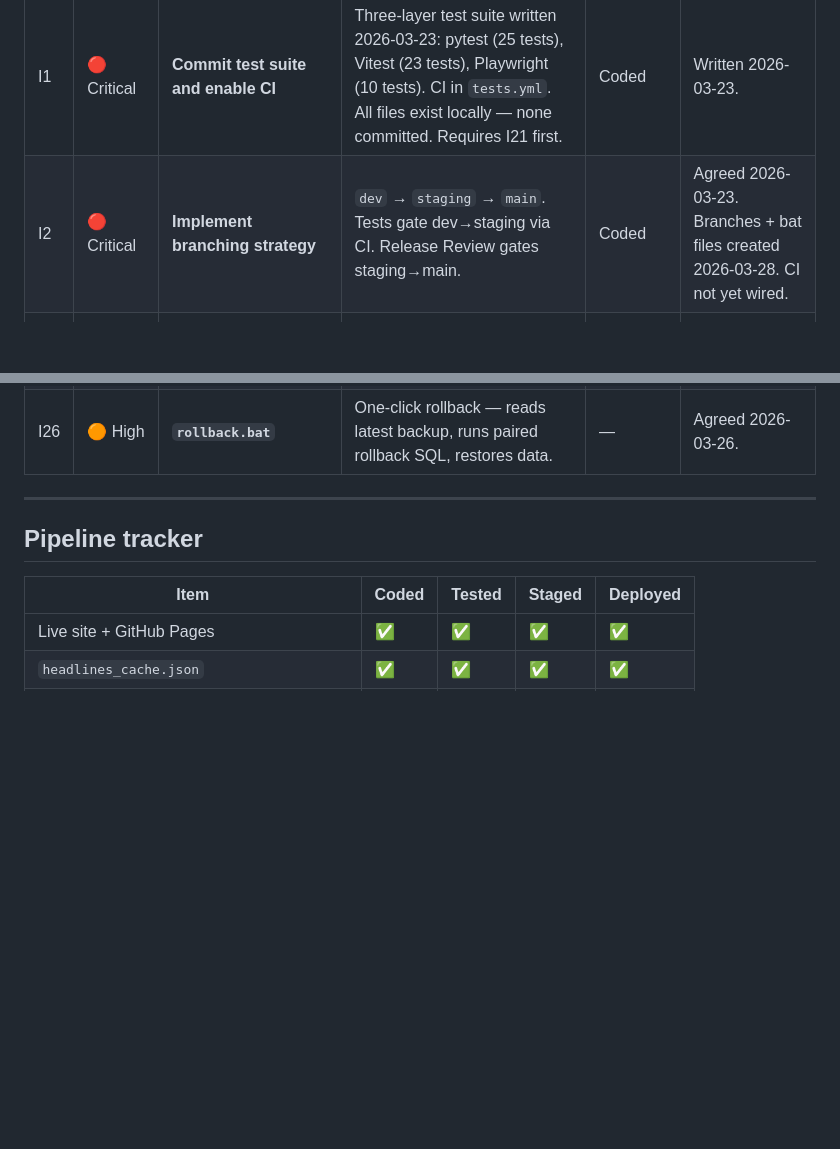
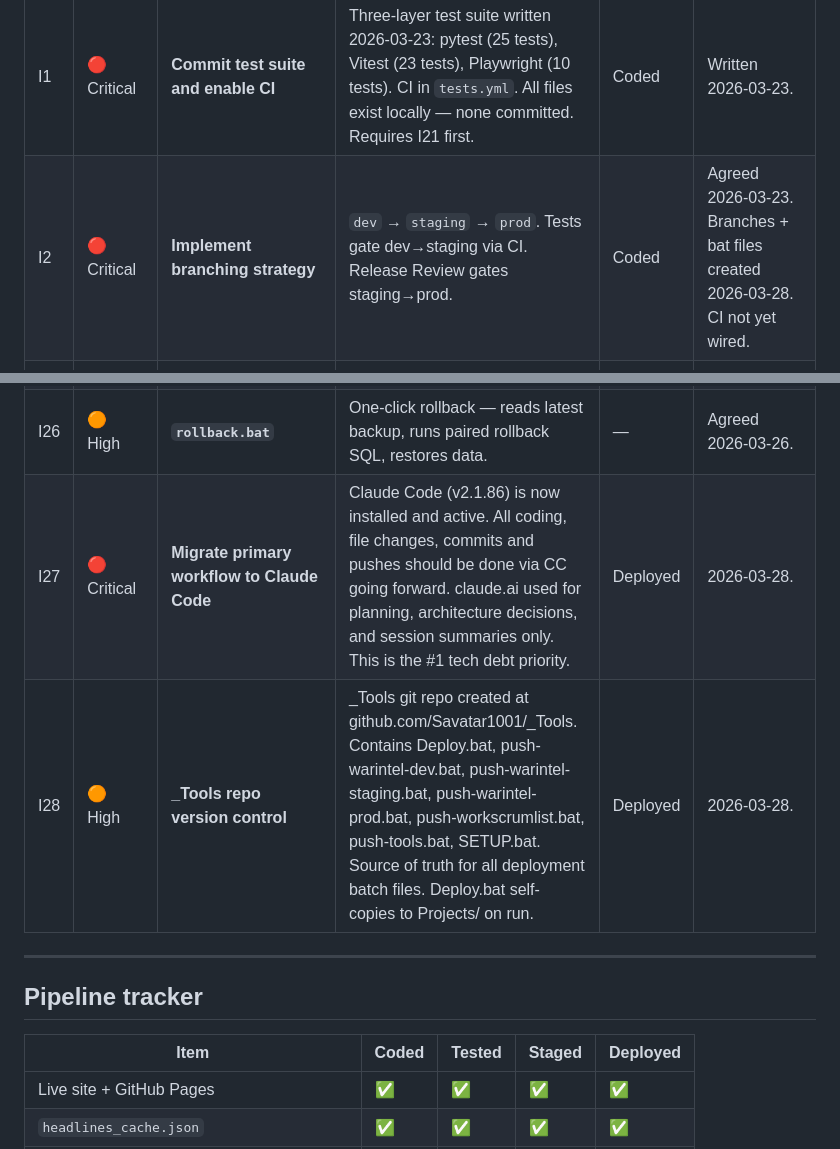
Before and after one commit to Savatar1001/WarWatch, a Markdown page: BACKLOG.md, 2 parts joined by grey strips. GitHub-like rendering; blank space fills up the shorter version.

Commit message:
Update backlog: I27, I28, fix I2 branch reference

```diff
--- a/BACKLOG.md
+++ b/BACKLOG.md
@@ -128,7 +128,7 @@
 | # | Priority | Item | Full description | Status | Session history |
 |---|----------|------|-----------------|--------|-----------------|
 | I1 | 🔴 Critical | **Commit test suite and enable CI** | Three-layer test suite written 2026-03-23: pytest (25 tests), Vitest (23 tests), Playwright (10 tests). CI in `tests.yml`. All files exist locally — none committed. Requires I21 first. | Coded | Written 2026-03-23. |
-| I2 | 🔴 Critical | **Implement branching strategy** | `dev` → `staging` → `main`. Tests gate dev→staging via CI. Release Review gates staging→main. | Coded | Agreed 2026-03-23. Branches + bat files created 2026-03-28. CI not yet wired. |
+| I2 | 🔴 Critical | **Implement branching strategy** | `dev` → `staging` → `prod`. Tests gate dev→staging via CI. Release Review gates staging→prod. | Coded | Agreed 2026-03-23. Branches + bat files created 2026-03-28. CI not yet wired. |
 | I4 | 🟡 Medium | **Local dev with real data** | Gitignored `.env` with API keys so `fetch_data.py` runs locally. `mock_data.py` is current workaround. | — | Raised multiple sessions. |
 | I5 | 🟢 Low | **Node.js 24 upgrade** | GitHub Actions warning: Node 20 deprecation June 2026. | — | Identified in workflow logs. |
 | I6 | 🟢 Low | **CSS further cleanup** | Post-audit `!important` remains in grid layout. Ongoing maintenance. | — | Audit done 2026-03-23. |
@@ -152,6 +152,8 @@
 | I24 | 🟠 High | **Pre-deployment restore point** | Versioned restore point before every prod deployment. Auto-rollback if smoke tests fail. | — | Agreed 2026-03-26. |
 | I25 | 🟡 Medium | **Automated rollback on smoke test failure** | Auto-revert git + restore Supabase if prod smoke tests fail. | — | Agreed 2026-03-26. |
 | I26 | 🟠 High | **`rollback.bat`** | One-click rollback — reads latest backup, runs paired rollback SQL, restores data. | — | Agreed 2026-03-26. |
+| I27 | 🔴 Critical | **Migrate primary workflow to Claude Code** | Claude Code (v2.1.86) is now installed and active. All coding, file changes, commits and pushes should be done via CC going forward. claude.ai used for planning, architecture decisions, and session summaries only. This is the #1 tech debt priority. | Deployed | 2026-03-28. |
+| I28 | 🟠 High | **_Tools repo version control** | _Tools git repo created at github.com/Savatar1001/_Tools. Contains Deploy.bat, push-warintel-dev.bat, push-warintel-staging.bat, push-warintel-prod.bat, push-workscrumlist.bat, push-tools.bat, SETUP.bat. Source of truth for all deployment batch files. Deploy.bat self-copies to Projects/ on run. | Deployed | 2026-03-28. |
 
 ---
 
```
